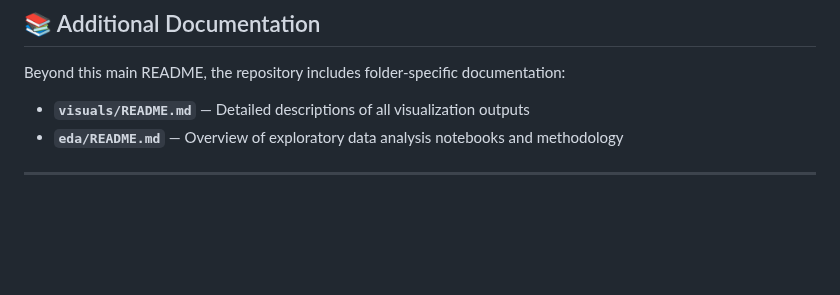
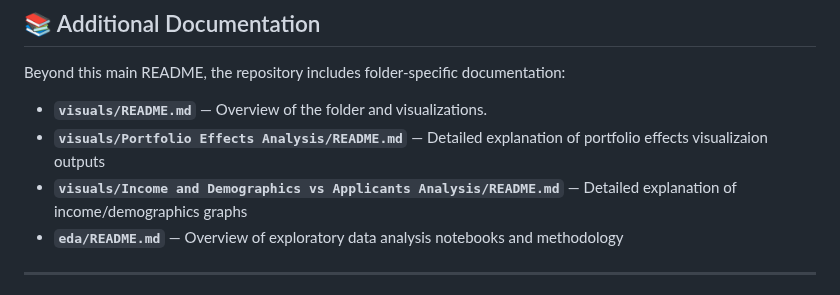
Before and after one commit to BU-Spark/pitne-affordable-housing-efficacy, a Markdown page: fa25-team-b/README.md, the part around the change. GitHub-like rendering; blank space fills up the shorter version.

```diff
--- a/fa25-team-b/README.md
+++ b/fa25-team-b/README.md
@@ -481,7 +481,9 @@ See `visuals/README.md` for detailed descriptions of all visualizations.
 
 Beyond this main README, the repository includes folder-specific documentation:
 
-- **`visuals/README.md`** — Detailed descriptions of all visualization outputs
+- **`visuals/README.md`** — Overview of the folder and visualizations.
+- **`visuals/Portfolio Effects Analysis/README.md`** — Detailed explanation of portfolio effects visualizaion outputs
+- **`visuals/Income and Demographics vs Applicants Analysis/README.md`** — Detailed explanation of income/demographics graphs
 - **`eda/README.md`** — Overview of exploratory data analysis notebooks and methodology
 
 ---
```
